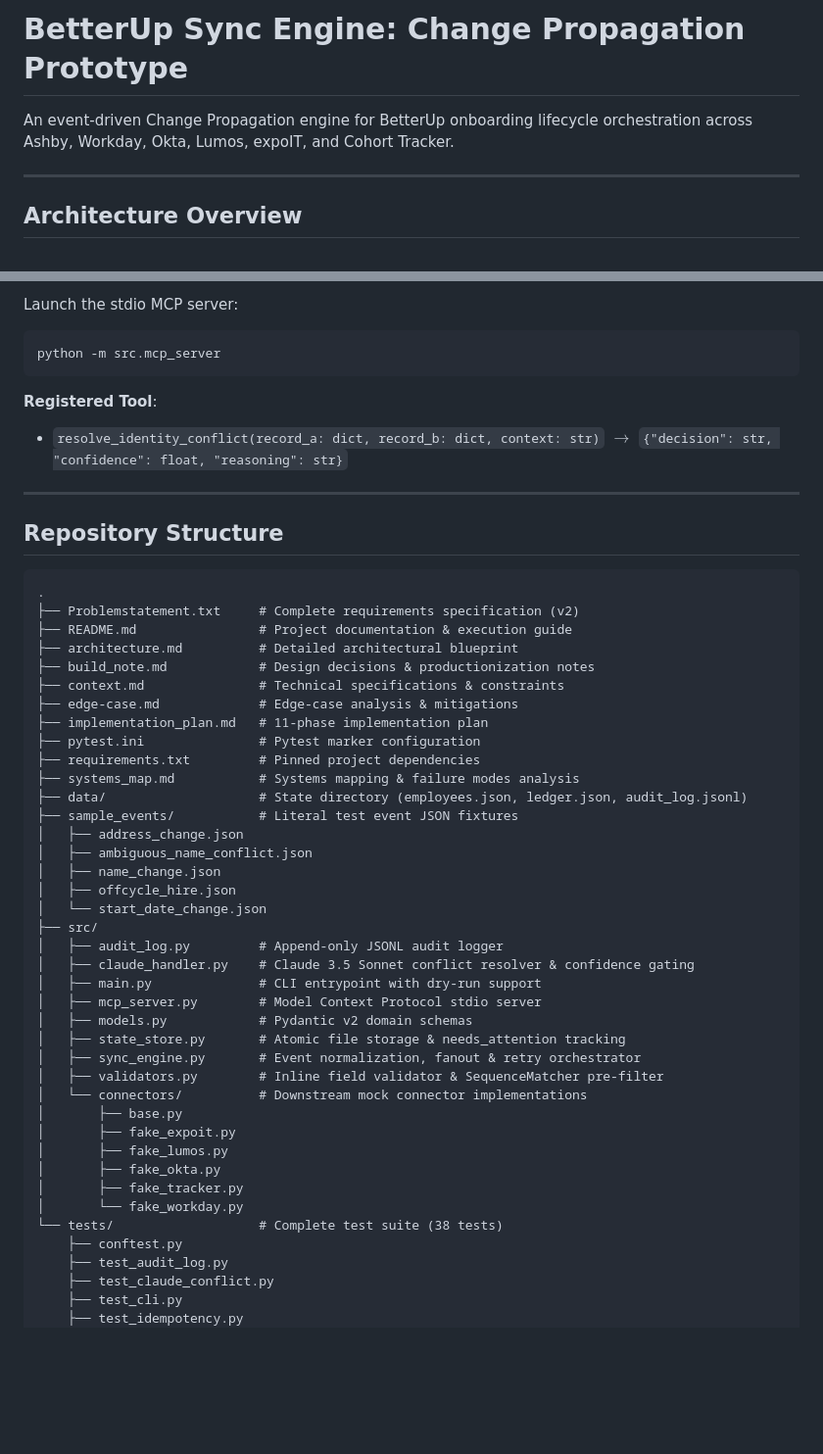
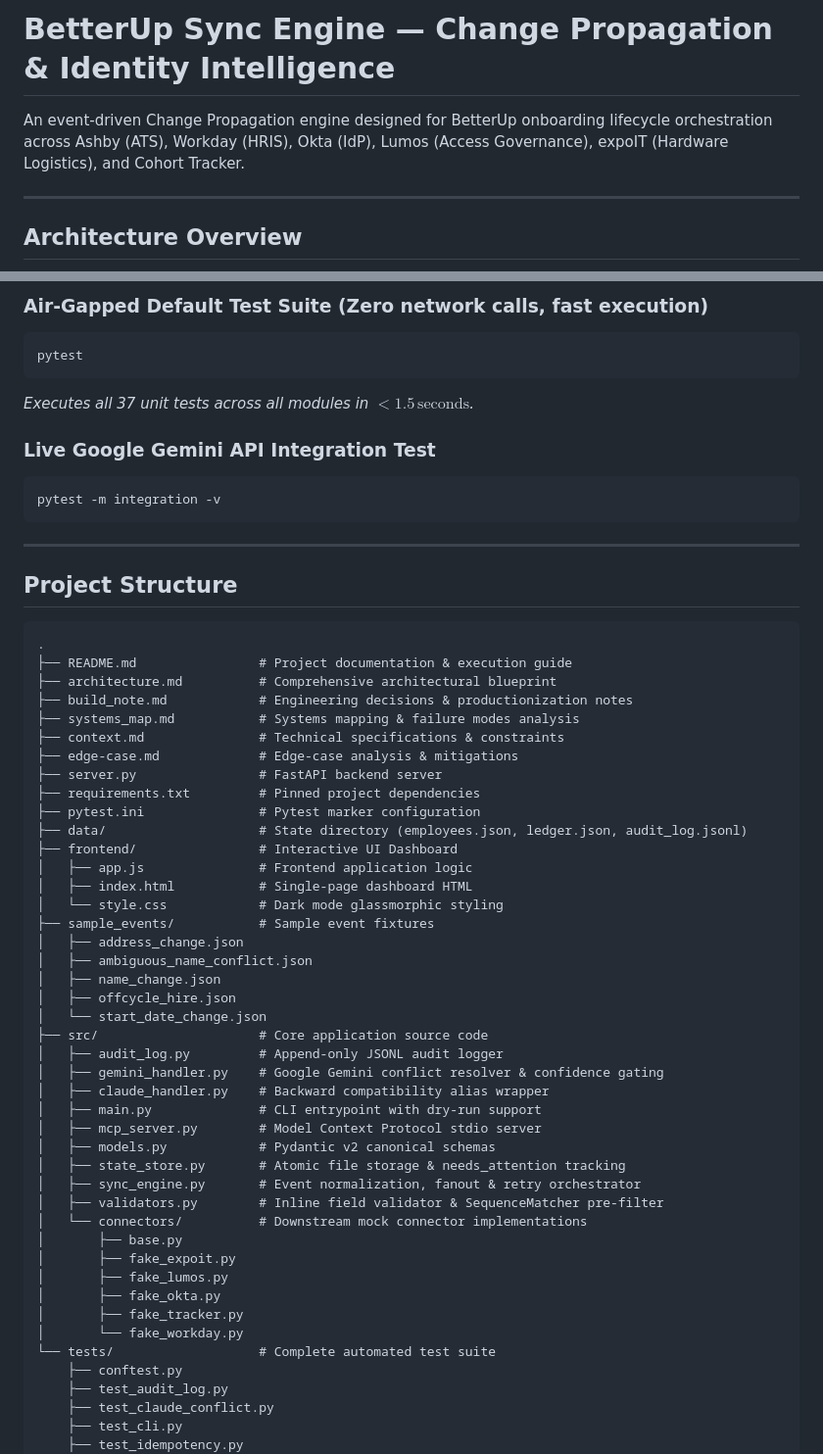
Before and after one commit to Navi-0212/BetterUp, a Markdown page: README.md, 2 parts joined by grey strips. Shown at 98% size. Rendered like a GitHub page; blank space fills up the shorter version.

````diff
--- a/README.md
+++ b/README.md
@@ -1,6 +1,6 @@
-# BetterUp Sync Engine: Change Propagation Prototype
+# BetterUp Sync Engine — Change Propagation & Identity Intelligence
 
-An event-driven Change Propagation engine for BetterUp onboarding lifecycle orchestration across Ashby, Workday, Okta, Lumos, expoIT, and Cohort Tracker.
+An event-driven Change Propagation engine designed for BetterUp onboarding lifecycle orchestration across Ashby (ATS), Workday (HRIS), Okta (IdP), Lumos (Access Governance), expoIT (Hardware Logistics), and Cohort Tracker.
 
 ---
 
@@ -118,41 +115,48 @@ pytest -m integration
 
-Launch the stdio MCP server:
+### Air-Gapped Default Test Suite (Zero network calls, fast execution)
 ```powershell
-python -m src.mcp_server
+pytest
 ```
+*Executes all 37 unit tests across all modules in $< 1.5\,\text{seconds}$.*
 
-**Registered Tool**:
-- `resolve_identity_conflict(record_a: dict, record_b: dict, context: str)` $\rightarrow$ `{"decision": str, "confidence": float, "reasoning": str}`
+### Live Google Gemini API Integration Test
+```powershell
+pytest -m integration -v
+```
 
 ---
 
-## Repository Structure
+## Project Structure
 
 ```
 .
-├── Problemstatement.txt     # Complete requirements specification (v2)
 ├── README.md                # Project documentation & execution guide
-├── architecture.md          # Detailed architectural blueprint
-├── build_note.md            # Design decisions & productionization notes
+├── architecture.md          # Comprehensive architectural blueprint
+├── build_note.md            # Engineering decisions & productionization notes
+├── systems_map.md           # Systems mapping & failure modes analysis
 ├── context.md               # Technical specifications & constraints
 ├── edge-case.md             # Edge-case analysis & mitigations
-├── implementation_plan.md   # 11-phase implementation plan
+├── server.py                # FastAPI backend server
+├── requirements.txt         # Pinned project dependencies
 ├── pytest.ini               # Pytest marker configuration
-├── requirements.txt         # Pinned project dependencies
-├── systems_map.md           # Systems mapping & failure modes analysis
 ├── data/                    # State directory (employees.json, ledger.json, audit_log.jsonl)
-├── sample_events/           # Literal test event JSON fixtures
+├── frontend/                # Interactive UI Dashboard
+│   ├── app.js               # Frontend application logic
+│   ├── index.html           # Single-page dashboard HTML
+│   └── style.css            # Dark mode glassmorphic styling
+├── sample_events/           # Sample event fixtures
 │   ├── address_change.json
 │   ├── ambiguous_name_conflict.json
 │   ├── name_change.json
 │   ├── offcycle_hire.json
 │   └── start_date_change.json
-├── src/
+├── src/                     # Core application source code
 │   ├── audit_log.py         # Append-only JSONL audit logger
-│   ├── claude_handler.py    # Claude 3.5 Sonnet conflict resolver & confidence gating
+│   ├── gemini_handler.py    # Google Gemini conflict resolver & confidence gating
+│   ├── claude_handler.py    # Backward compatibility alias wrapper
 │   ├── main.py              # CLI entrypoint with dry-run support
 │   ├── mcp_server.py        # Model Context Protocol stdio server
-│   ├── models.py            # Pydantic v2 domain schemas
+│   ├── models.py            # Pydantic v2 canonical schemas
 │   ├── state_store.py       # Atomic file storage & needs_attention tracking
 │   ├── sync_engine.py       # Event normalization, fanout & retry orchestrator
 │   ├── validators.py        # Inline field validator & SequenceMatcher pre-filter
@@ -163,7 +167,7 @@ python -m src.mcp_server
 │       ├── fake_okta.py
 │       ├── fake_tracker.py
 │       └── fake_workday.py
-└── tests/                   # Complete test suite (38 tests)
+└── tests/                   # Complete automated test suite
     ├── conftest.py
     ├── test_audit_log.py
     ├── test_claude_conflict.py
````
Also changed, not shown: other parts of README.md (+36 -39 lines), build_note.md (+2 -2 lines).
